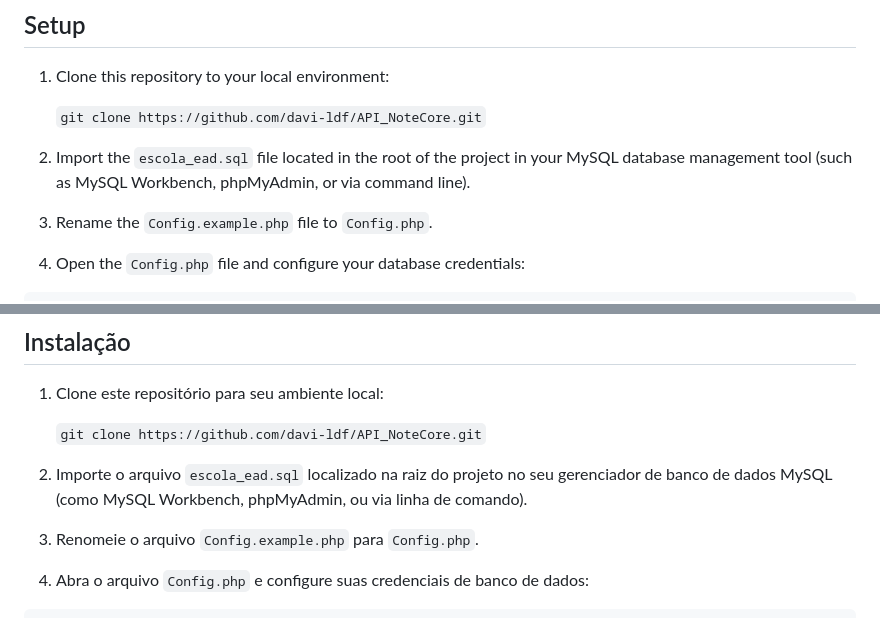
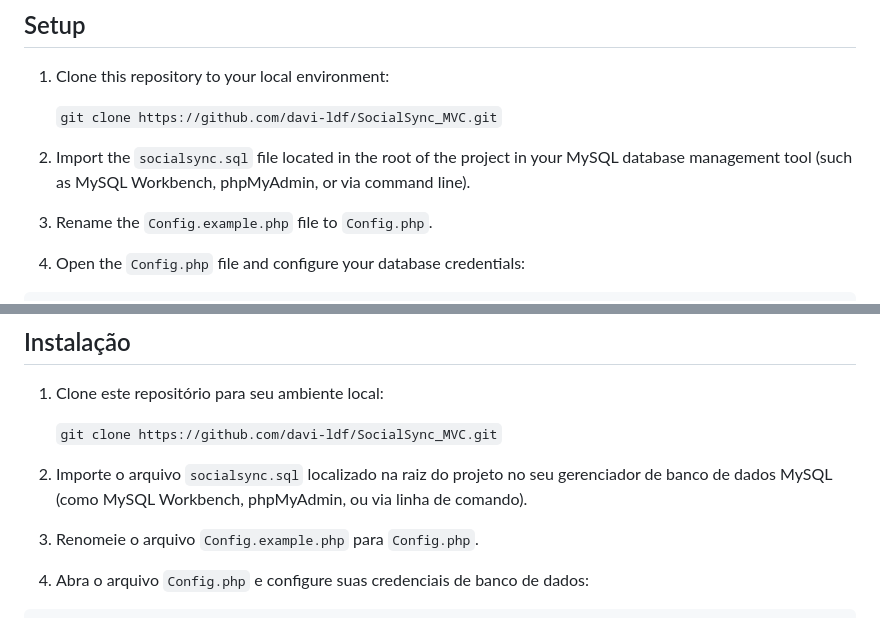
Before and after one commit to davi-ldf/SocialSync_MVC, a Markdown page: README.md, 2 parts joined by grey strips. Drawn GitHub-style.

```diff
--- a/README.md
+++ b/README.md
@@ -15,10 +15,10 @@
 
 1. Clone this repository to your local environment:
 
-    `git clone https://github.com/davi-ldf/API_NoteCore.git`
+    `git clone https://github.com/davi-ldf/SocialSync_MVC.git`
 
 
-2. Import the `escola_ead.sql` file located in the root of the project in your MySQL database management tool (such as MySQL Workbench, phpMyAdmin, or via command line).
+2. Import the `socialsync.sql` file located in the root of the project in your MySQL database management tool (such as MySQL Workbench, phpMyAdmin, or via command line).
 
 3. Rename the `Config.example.php` file to `Config.php`.
 
@@ -85,10 +85,10 @@ Projeto de rede social aos moldes da plataforma do Facebook. Desenvolvido em PHP
 ## Instalação
 1. Clone este repositório para seu ambiente local:
 
-    `git clone https://github.com/davi-ldf/API_NoteCore.git`
+    `git clone https://github.com/davi-ldf/SocialSync_MVC.git`
 
 
-2. Importe o arquivo `escola_ead.sql` localizado na raiz do projeto no seu gerenciador de banco de dados MySQL (como MySQL Workbench, phpMyAdmin, ou via linha de comando).
+2. Importe o arquivo `socialsync.sql` localizado na raiz do projeto no seu gerenciador de banco de dados MySQL (como MySQL Workbench, phpMyAdmin, ou via linha de comando).
 
 3. Renomeie o arquivo `Config.example.php` para `Config.php`.
 
```
